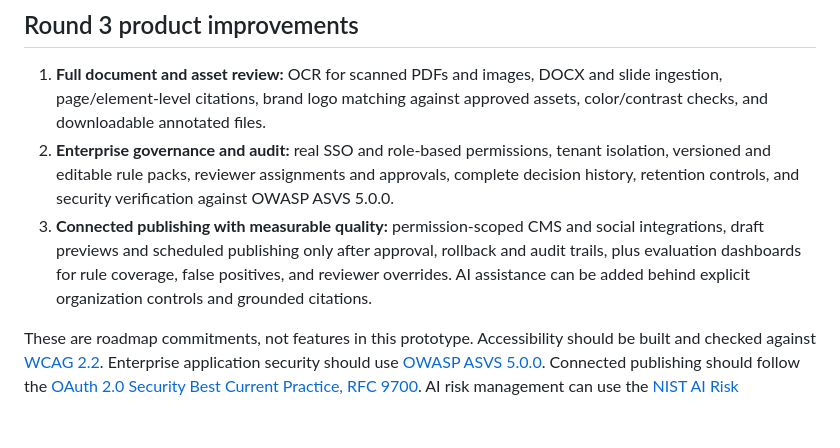
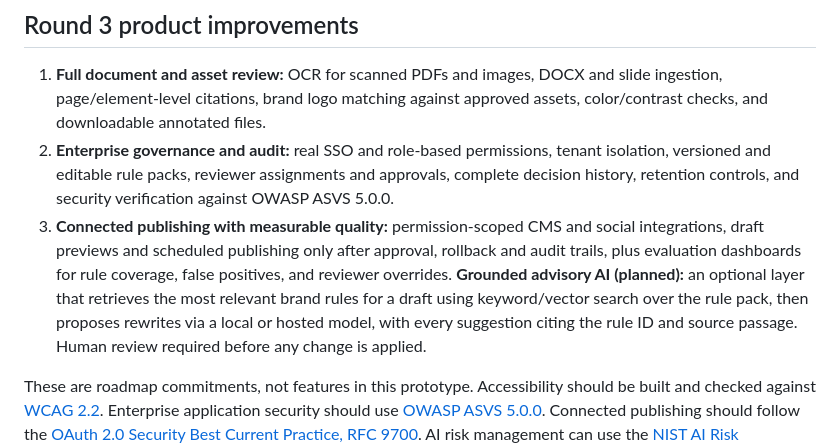
Before and after one commit to hariharan-007design/Rakshak2.0, a Markdown page: README.md, the part around the change. Drawn GitHub-style; blank space fills up the shorter version.

Commit message:
README: grounded advisory AI roadmap

```diff
--- a/README.md
+++ b/README.md
@@ -63,7 +63,7 @@ The build uses no LLM and needs no network for the rule scan. All checks run det
 
 1. **Full document and asset review:** OCR for scanned PDFs and images, DOCX and slide ingestion, page/element-level citations, brand logo matching against approved assets, color/contrast checks, and downloadable annotated files.
 2. **Enterprise governance and audit:** real SSO and role-based permissions, tenant isolation, versioned and editable rule packs, reviewer assignments and approvals, complete decision history, retention controls, and security verification against OWASP ASVS 5.0.0.
-3. **Connected publishing with measurable quality:** permission-scoped CMS and social integrations, draft previews and scheduled publishing only after approval, rollback and audit trails, plus evaluation dashboards for rule coverage, false positives, and reviewer overrides. AI assistance can be added behind explicit organization controls and grounded citations.
+3. **Connected publishing with measurable quality:** permission-scoped CMS and social integrations, draft previews and scheduled publishing only after approval, rollback and audit trails, plus evaluation dashboards for rule coverage, false positives, and reviewer overrides. **Grounded advisory AI (planned):** an optional layer that retrieves the most relevant brand rules for a draft using keyword/vector search over the rule pack, then proposes rewrites via a local or hosted model, with every suggestion citing the rule ID and source passage. Human review required before any change is applied.
 
 These are roadmap commitments, not features in this prototype. Accessibility should be built and checked against [WCAG 2.2](https://www.w3.org/TR/wcag/). Enterprise application security should use [OWASP ASVS 5.0.0](https://asvs.owasp.org/). Connected publishing should follow the [OAuth 2.0 Security Best Current Practice, RFC 9700](https://datatracker.ietf.org/doc/html/rfc9700). AI risk management can use the [NIST AI Risk Management Framework](https://airc.nist.gov/airmf-resources/airmf/5-sec-core/).
 
```
